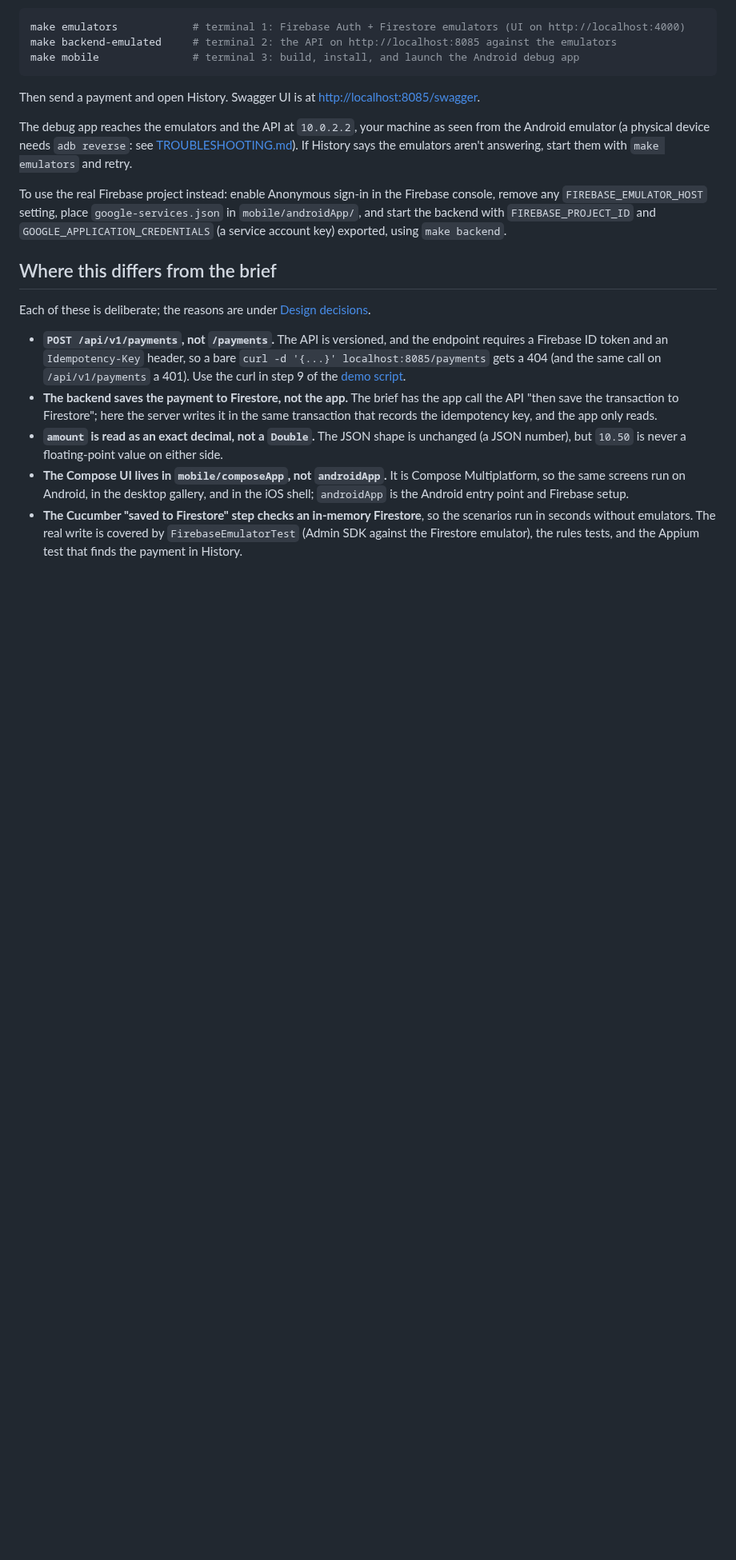
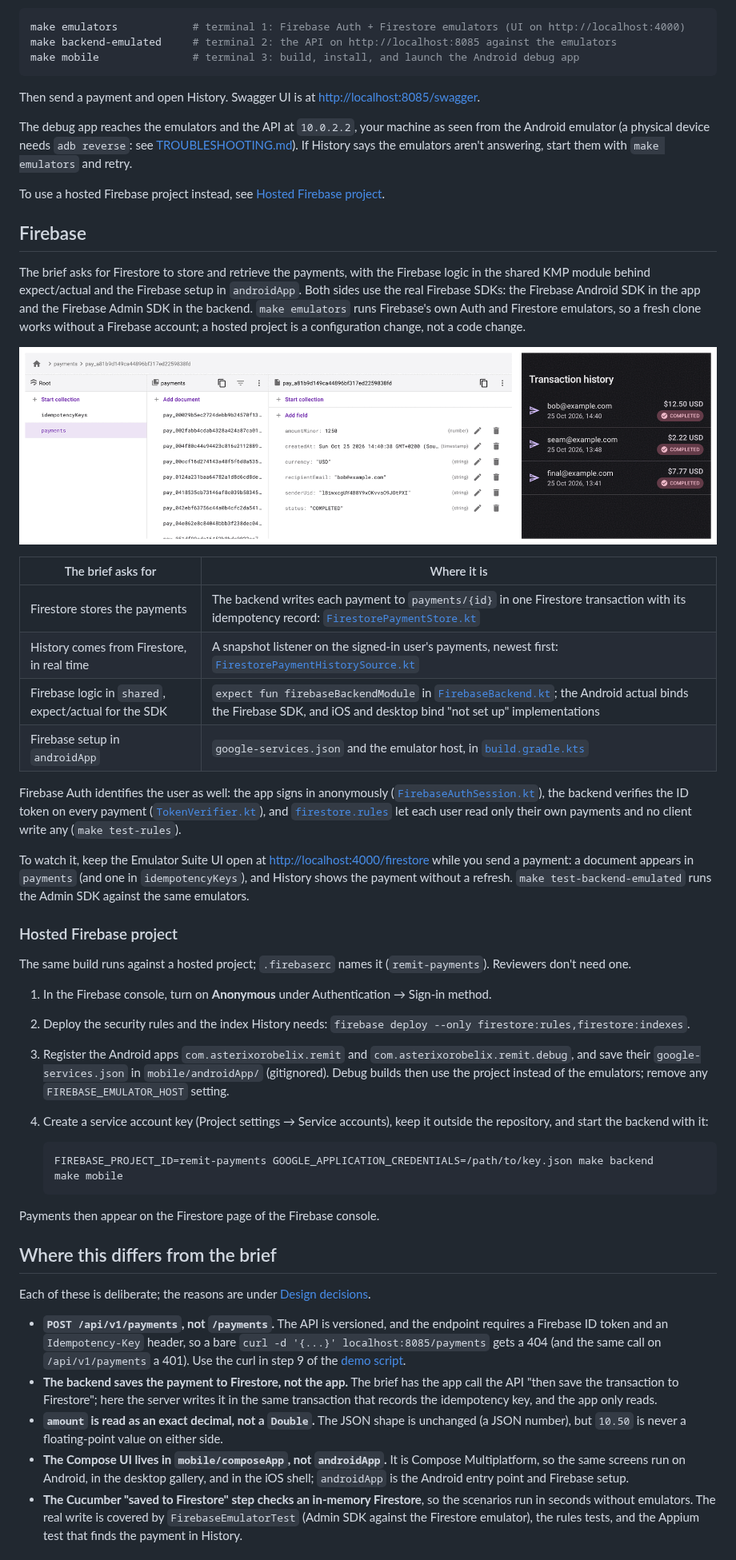
Before and after one commit to asterixorobelix/remit, a Markdown page: README.md, the part around the change. Shown at 80% size. Rendered like a GitHub page; pictures changed too: docs/images/firestore-and-history.png (added); blank space fills up the shorter version.

Commit message:
docs: show how the app uses Firebase
Adds a Firebase section to the README: a screenshot of a payment in Firestore beside the same
payment in History, a table mapping each Firebase requirement in the brief to the code that meets
it, how Auth and the security rules fit in, how to watch documents arrive in the Emulator UI, and
the steps for a hosted project (which replace the one-paragraph version under "Run it").

````diff
--- a/README.md
+++ b/README.md
@@ -49,10 +49,57 @@ The debug app reaches the emulators and the API at `10.0.2.2`, your machine as s
 Android emulator (a physical device needs `adb reverse`: see [TROUBLESHOOTING.md](TROUBLESHOOTING.md)).
 If History says the emulators aren't answering, start them with `make emulators` and retry.
 
-To use the real Firebase project instead: enable Anonymous sign-in in the Firebase console,
-remove any `FIREBASE_EMULATOR_HOST` setting, place `google-services.json` in `mobile/androidApp/`, and start
-the backend with `FIREBASE_PROJECT_ID` and `GOOGLE_APPLICATION_CREDENTIALS` (a service account
-key) exported, using `make backend`.
+To use a hosted Firebase project instead, see [Hosted Firebase project](#hosted-firebase-project).
+
+## Firebase
+
+The brief asks for Firestore to store and retrieve the payments, with the Firebase logic in the
+shared KMP module behind expect/actual and the Firebase setup in `androidApp`. Both sides use the
+real Firebase SDKs: the Firebase Android SDK in the app and the Firebase Admin SDK in the backend.
+`make emulators` runs Firebase's own Auth and Firestore emulators, so a fresh clone works without
+a Firebase account; a hosted project is a configuration change, not a code change.
+
+![A payment in Firestore (Emulator Suite UI) and the same payment in the app's History](docs/images/firestore-and-history.png)
+
+| The brief asks for | Where it is |
+|---|---|
+| Firestore stores the payments | The backend writes each payment to `payments/{id}` in one Firestore transaction with its idempotency record: [`FirestorePaymentStore.kt`](backend/src/main/kotlin/com/asterixorobelix/remit/service/FirestorePaymentStore.kt) |
+| History comes from Firestore, in real time | A snapshot listener on the signed-in user's payments, newest first: [`FirestorePaymentHistorySource.kt`](mobile/shared/src/androidMain/kotlin/com/asterixorobelix/remit/shared/data/history/FirestorePaymentHistorySource.kt) |
+| Firebase logic in `shared`, expect/actual for the SDK | `expect fun firebaseBackendModule` in [`FirebaseBackend.kt`](mobile/shared/src/commonMain/kotlin/com/asterixorobelix/remit/shared/data/FirebaseBackend.kt); the Android actual binds the Firebase SDK, and iOS and desktop bind "not set up" implementations |
+| Firebase setup in `androidApp` | `google-services.json` and the emulator host, in [`build.gradle.kts`](mobile/androidApp/build.gradle.kts) |
+
+Firebase Auth identifies the user as well: the app signs in anonymously
+([`FirebaseAuthSession.kt`](mobile/shared/src/androidMain/kotlin/com/asterixorobelix/remit/shared/data/auth/FirebaseAuthSession.kt)),
+the backend verifies the ID token on every payment
+([`TokenVerifier.kt`](backend/src/main/kotlin/com/asterixorobelix/remit/service/TokenVerifier.kt)),
+and [`firestore.rules`](firebase/firestore.rules) let each user read only their own payments and
+no client write any (`make test-rules`).
+
+To watch it, keep the Emulator Suite UI open at <http://localhost:4000/firestore> while you send a
+payment: a document appears in `payments` (and one in `idempotencyKeys`), and History shows the
+payment without a refresh. `make test-backend-emulated` runs the Admin SDK against the same
+emulators.
+
+### Hosted Firebase project
+
+The same build runs against a hosted project; `.firebaserc` names it (`remit-payments`). Reviewers
+don't need one.
+
+1. In the Firebase console, turn on **Anonymous** under Authentication → Sign-in method.
+2. Deploy the security rules and the index History needs:
+   `firebase deploy --only firestore:rules,firestore:indexes`.
+3. Register the Android apps `com.asterixorobelix.remit` and `com.asterixorobelix.remit.debug`,
+   and save their `google-services.json` in `mobile/androidApp/` (gitignored). Debug builds then
+   use the project instead of the emulators; remove any `FIREBASE_EMULATOR_HOST` setting.
+4. Create a service account key (Project settings → Service accounts), keep it outside the
+   repository, and start the backend with it:
+
+   ```bash
+   FIREBASE_PROJECT_ID=remit-payments GOOGLE_APPLICATION_CREDENTIALS=/path/to/key.json make backend
+   make mobile
+   ```
+
+Payments then appear on the Firestore page of the Firebase console.
 
 ## Where this differs from the brief
 
````
